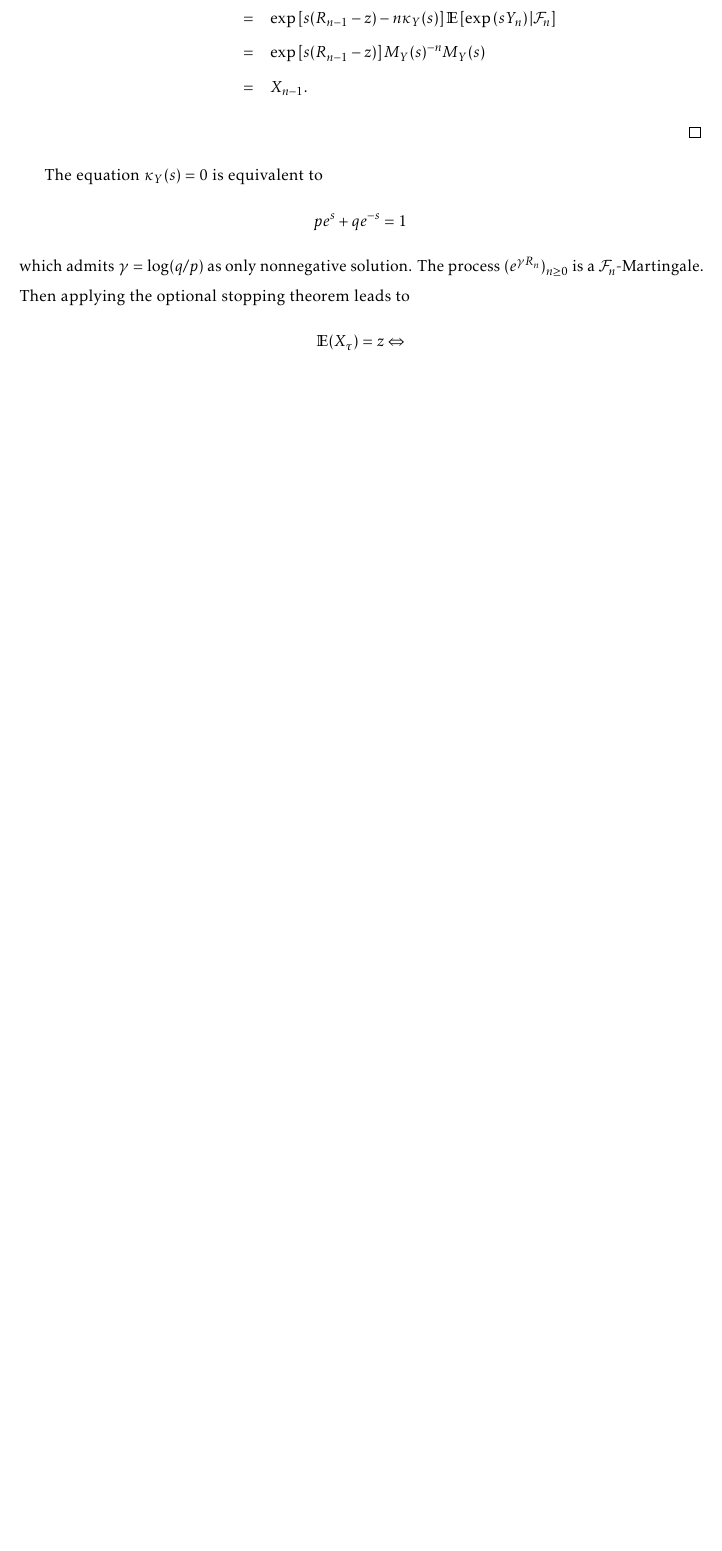
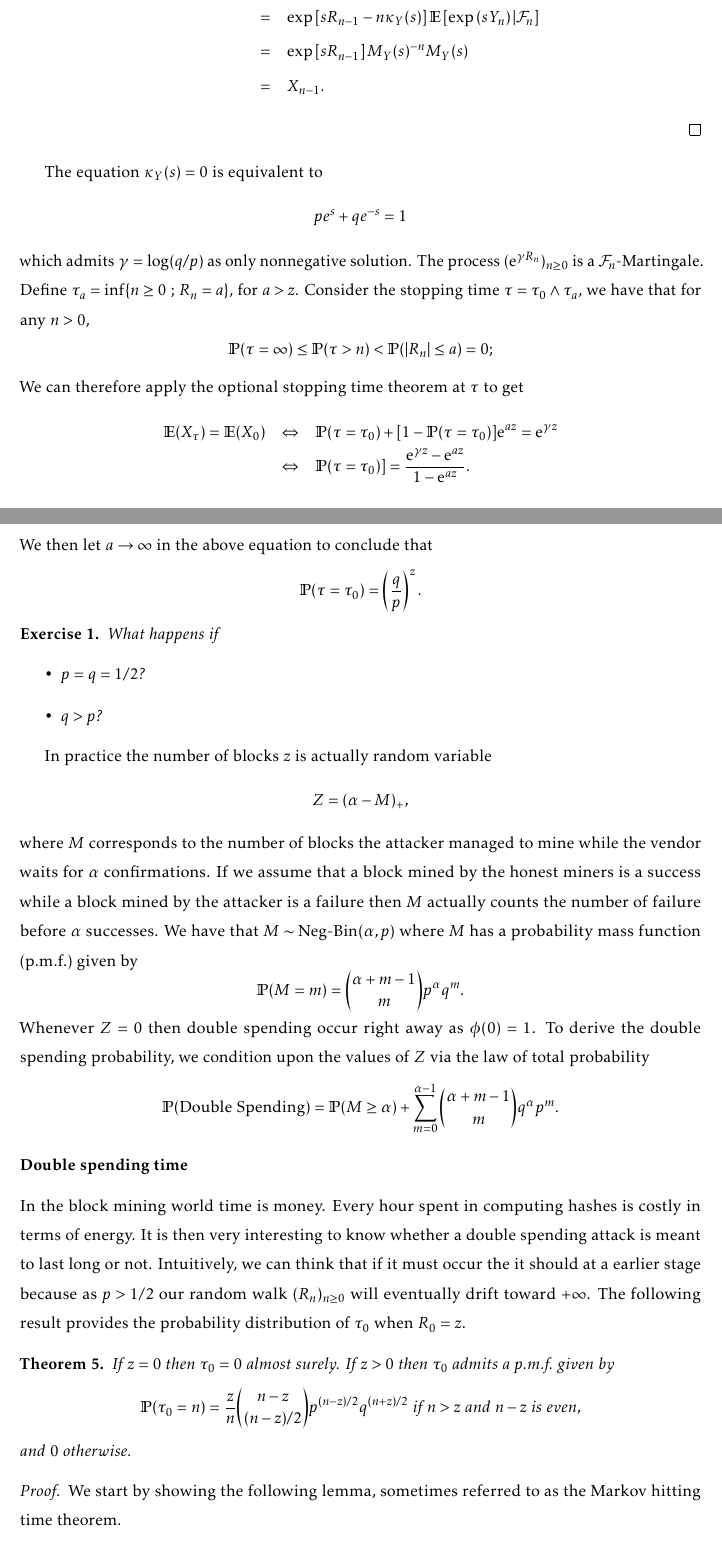
Before and after one commit to LaGauffre/BLOCKASTICS, a LaTeX thesis (lecture_notes/main_lecture_notes.tex, which reads lecture_notes/includes/security.tex): part of page 21 of 26 before the commit and two parts of pages 21 and 22 of 27 after it, the two joined at a grey line, cut so that both start at the same text, the shorter picture padded with empty space. Compiled offline with pdfLaTeX.

Commit message:
Edits lecture note

```diff
--- a/lecture_notes/includes/security.tex
+++ b/lecture_notes/includes/security.tex
@@ -204,9 +209,9 @@ $(X_n)_{n\geq0}$ is a $\mathcal{F}_n$-martingale.
 \begin{proof}
 Denote by $M_Y(s) = \mathbb{E}(e^{sY})$ the moment generating function of $Y$, we have that
 \begin{eqnarray*}
-\mathbb{E}(X_n|\mathcal{F}_n)&=&\mathbb{E}\left\{\exp\left[s(R_n -z)- n\kappa_Y(s)\right]|\mathcal{F}_n\right\}\\
-&=&\exp\left[s(R_{n-1} -z)- n\kappa_Y(s)\right]\mathbb{E}\left[\exp\left(sY_{n}\right)|\mathcal{F}_n\right]\\
-&=&\exp\left[s(R_{n-1} -z)\right]M_Y(s)^{-n} M_Y(s)\\
+\mathbb{E}(X_n|\mathcal{F}_n)&=&\mathbb{E}\left\{\exp\left[sR_n - n\kappa_Y(s)\right]|\mathcal{F}_n\right\}\\
+&=&\exp\left[sR_{n-1} - n\kappa_Y(s)\right]\mathbb{E}\left[\exp\left(sY_{n}\right)|\mathcal{F}_n\right]\\
+&=&\exp\left[sR_{n-1} \right]M_Y(s)^{-n} M_Y(s)\\
 &=& X_{n-1}.
 \end{eqnarray*}
 \end{proof}
@@ -214,8 +219,50 @@ The equation $\kappa_Y(s) = 0$ is equivalent to
 $$
 pe^s+qe^{-s} = 1
 $$
-which admits $\gamma =\log(q/p)$ as only nonnegative solution. The process $(e^{\gamma R_n})_{n\geq0}$ is a $\mathcal{F}_n$-Martingale. Then applying the optional stopping theorem leads to
+which admits $\gamma =\log(q/p)$ as only nonnegative solution. The process $(\e^{\gamma R_n})_{n\geq0}$ is a $\mathcal{F}_n$-Martingale. Define $\tau_a = \inf\{n\geq 0\text{ ; }R_n = a\}$, for $a>z$. Consider the stopping time $\tau = \tau_0\land\tau_a$, we have that for any $n>0$,
 $$
-\mathbb{E}(X_\tau) = z\Leftrightarrow
+\mathbb{P}( \tau=\infty) \leq \mathbb{P}( \tau > n) < \mathbb{P}( |R_n| \leq a) = 0;
 $$
+We can therefore apply the optional stopping time theorem at $\tau$ to get
+\begin{eqnarray*}
+ \mathbb{E}(X_{\tau}) = \mathbb{E}(X_{0})&\Leftrightarrow& \mathbb{P}(\tau = \tau_0) + [1- \mathbb{P}(\tau = \tau_0)]\e^{a z}= \e^{\gamma z}\\
+ &\Leftrightarrow& \mathbb{P}(\tau = \tau_0)] = \frac{\e^{\gamma z}-\e^{a z}}{1-\e^{az}}.
+\end{eqnarray*}
+We then let $a\rightarrow\infty$ in the above equation to conclude that
+$$
+\mathbb{P}(\tau = \tau_0) =\left(\frac{q}{p}\right)^z.
+$$
+\begin{exercise}
+What happens if
+\begin{itemize}
+\item $p = q = 1/2$?
+\item $q>p$?
+\end{itemize}
+\end{exercise}
+In practice the number of blocks $z$ is actually random variable
+$$
+Z = (\alpha -M)_+,
+$$
+where $M$ corresponds to the number of blocks the attacker managed to mine while the vendor waits for $\alpha$ confirmations. If we assume that a block mined by the honest miners is a success while a block mined by the attacker is a failure then $M$ actually counts the number of failure before $\alpha$ successes. We have that $M\sim \text{Neg-Bin}(\alpha, p)$ where $M$ has a probability mass function (\pmf) given by
+$$
+\mathbb{P}(M = m) = \binom{\alpha+m-1}{m}p^\alpha q^m.
+$$
+Whenever $Z = 0$ then double spending occur right away as $\phi(0) =1$. To derive the double spending probability, we condition upon the values of $Z$ via the law of total probability
+$$
+\mathbb{P}( \text{Double Spending}) = \mathbb{P}(M\geq \alpha)+\sum_{m = 0}^{\alpha-1}\binom{\alpha+m-1}{m}q^\alpha p^m.
+$$
+\subsubsection{Double spending time}\label{sssec:double_spending_rw_dst}
+In the block mining world time is money. Every hour spent in computing hashes is costly in terms of energy. It is then very interesting to know whether a double spending attack is meant to last long or not. Intuitively, we can think that if it must occur the it should at a earlier stage because as $p>1/2$ our random walk $(R_n)_{n\geq0}$ will eventually drift toward $+\infty$. The following result provides the probability distribution of $\tau_0$ when $R_0 = z$.
+\begin{theo}
+If $z = 0$ then $\tau_0=0$ almost surely. If $z>0$ then $\tau_0$ admits a \pmf given by
+$$
+\mathbb{P}(\tau_0 = n)=
+\frac{z}{n}\binom{n-z}{(n-z) / 2}p^{(n-z) / 2}q^{(n
++z) / 2}\text{ if }n>z\text{ and }n-z\text{ is even},
+$$
+and $0$ otherwise.
+\end{theo}
+\begin{proof}
+We start by showing the following lemma, sometimes referred to as the Markov hitting time theorem.
+\begin{lemma}\label{lem:markov_hitting_time}
 
--- a/lecture_notes/main_lecture_notes.tex
+++ b/lecture_notes/main_lecture_notes.tex
@@ -96,6 +96,7 @@
 \newtheorem{property}{Property}
 \newtheorem{remark}{Remark}[section]
 \newtheorem{ex}{Example}
+\newtheorem{exercise}{Exercise}
 \newtheorem{definition}{Definition}
 \newtheorem{hp}{Assumption}
 
```
Also changed, not shown: lecture_notes/main_lecture_notes.pdf, lecture_notes/includes/security.tex (43 more changed lines).
